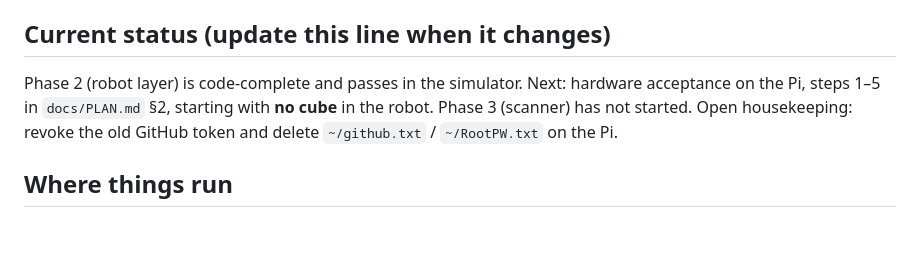
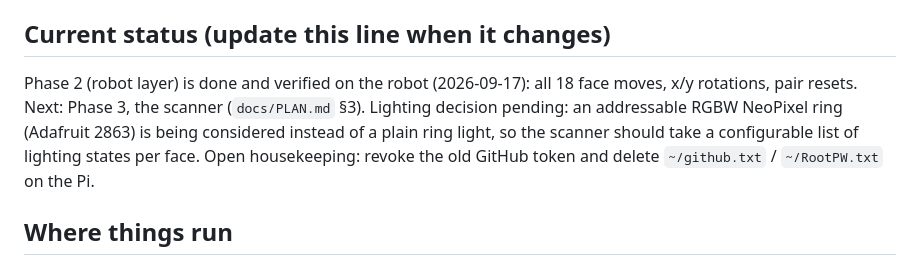
Before and after one commit to luminerdy/RCubed, a Markdown page: CLAUDE.md, the part around the change. Rendered like a GitHub page; blank space fills up the shorter version.

Commit message:
CLAUDE.md: status after hardware verification

```diff
--- a/CLAUDE.md
+++ b/CLAUDE.md
@@ -17,10 +17,12 @@ it, and do not port its bugs. `legacy/CLAUDE.md` describes that old world, not t
 
 ## Current status (update this line when it changes)
 
-Phase 2 (robot layer) is code-complete and passes in the simulator. Next: hardware
-acceptance on the Pi, steps 1–5 in `docs/PLAN.md` §2, starting with **no cube** in the
-robot. Phase 3 (scanner) has not started. Open housekeeping: revoke the old GitHub token
-and delete `~/github.txt` / `~/RootPW.txt` on the Pi.
+Phase 2 (robot layer) is done and verified on the robot (2026-09-17): all 18 face
+moves, x/y rotations, pair resets. Next: Phase 3, the scanner (`docs/PLAN.md` §3).
+Lighting decision pending: an addressable RGBW NeoPixel ring (Adafruit 2863) is being
+considered instead of a plain ring light, so the scanner should take a configurable list
+of lighting states per face. Open housekeeping: revoke the old GitHub token and delete
+`~/github.txt` / `~/RootPW.txt` on the Pi.
 
 ## Where things run
 
```
